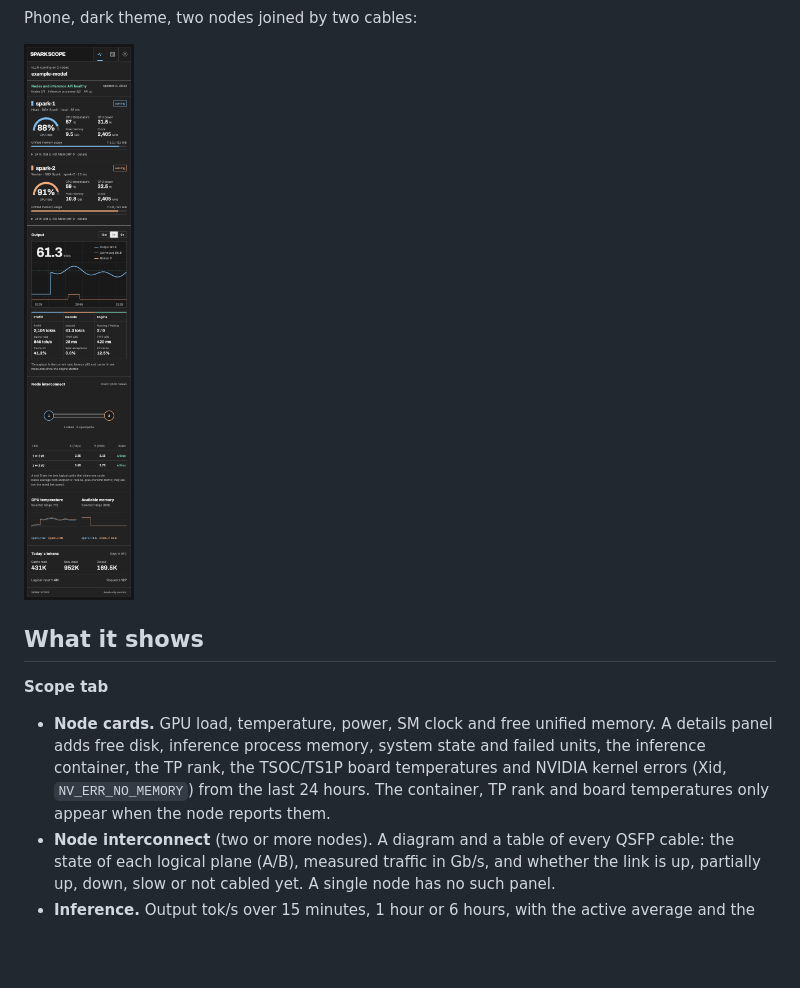
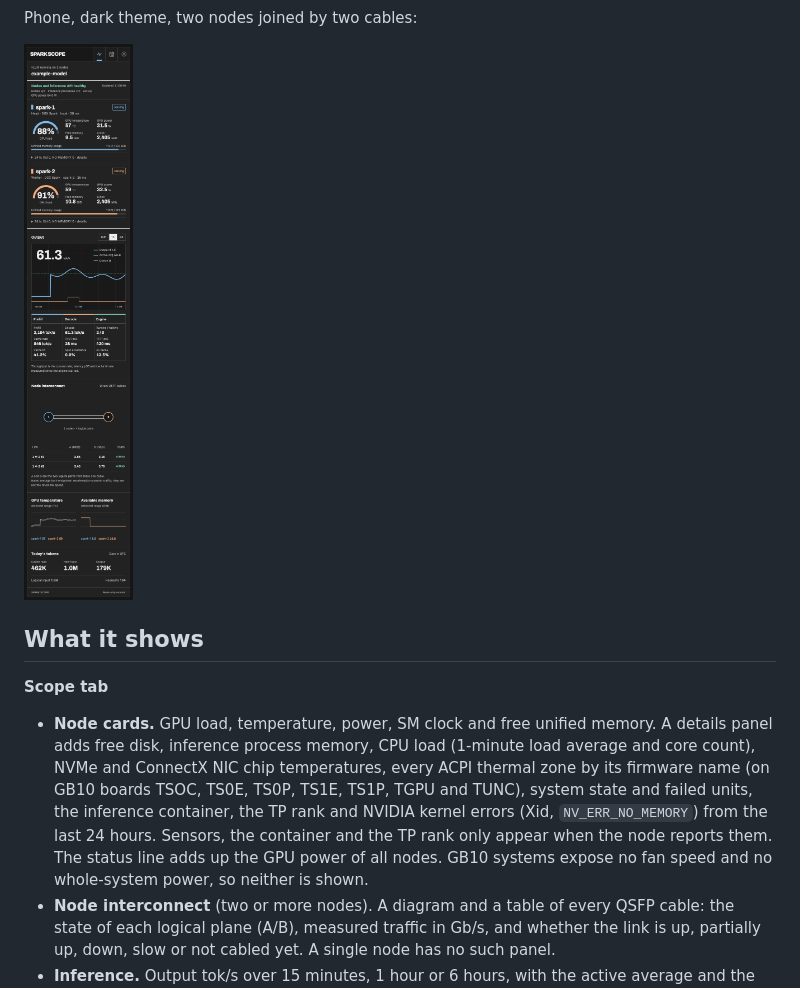
Before and after one commit to TrickRiggin/spark-scope, a Markdown page: README.md, the part around the change printed below. GitHub-like rendering; pictures changed too: docs/screenshots/dashboard-phone-2-nodes.png; blank space fills up the shorter version.

```diff
--- a/README.md
+++ b/README.md
@@ -32,7 +32,7 @@ Phone, dark theme, two nodes joined by two cables:
 
 **Scope tab**
 
-- **Node cards.** GPU load, temperature, power, SM clock and free unified memory. A details panel adds free disk, inference process memory, system state and failed units, the inference container, the TP rank, the TSOC/TS1P board temperatures and NVIDIA kernel errors (Xid, `NV_ERR_NO_MEMORY`) from the last 24 hours. The container, TP rank and board temperatures only appear when the node reports them.
+- **Node cards.** GPU load, temperature, power, SM clock and free unified memory. A details panel adds free disk, inference process memory, CPU load (1-minute load average and core count), NVMe and ConnectX NIC chip temperatures, every ACPI thermal zone by its firmware name (on GB10 boards TSOC, TS0E, TS0P, TS1E, TS1P, TGPU and TUNC), system state and failed units, the inference container, the TP rank and NVIDIA kernel errors (Xid, `NV_ERR_NO_MEMORY`) from the last 24 hours. Sensors, the container and the TP rank only appear when the node reports them. The status line adds up the GPU power of all nodes. GB10 systems expose no fan speed and no whole-system power, so neither is shown.
 - **Node interconnect** (two or more nodes). A diagram and a table of every QSFP cable: the state of each logical plane (A/B), measured traffic in Gb/s, and whether the link is up, partially up, down, slow or not cabled yet. A single node has no such panel.
 - **Inference.** Output tok/s over 15 minutes, 1 hour or 6 hours, with the active average and the queue. Below it: prefill, cache-read and decode rates, TTFT and TPOT p95, prefix-cache hit rate, KV-cache use, speculative-decoding acceptance and running/waiting requests.
 - **Trends.** GPU temperature and available memory per node, and today's token totals.
```
Also changed, not shown: other parts of README.md (+1 -1 lines), docs/screenshots/dashboard-4-nodes.png, docs/screenshots/rack-1-node.png, docs/screenshots/rack-4-nodes-fault.png, docs/screenshots/rack-4-nodes.png, 6 other files.
